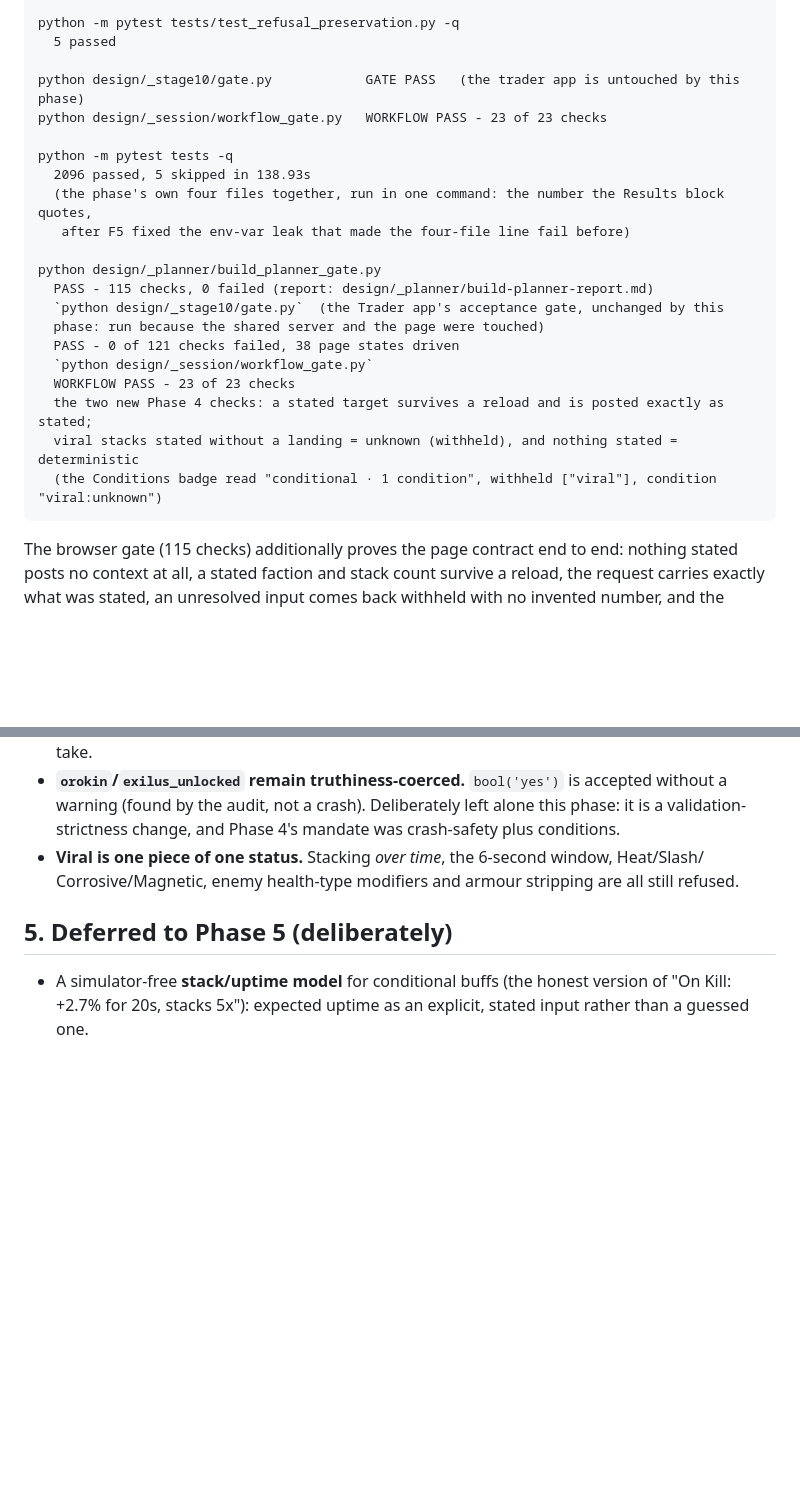
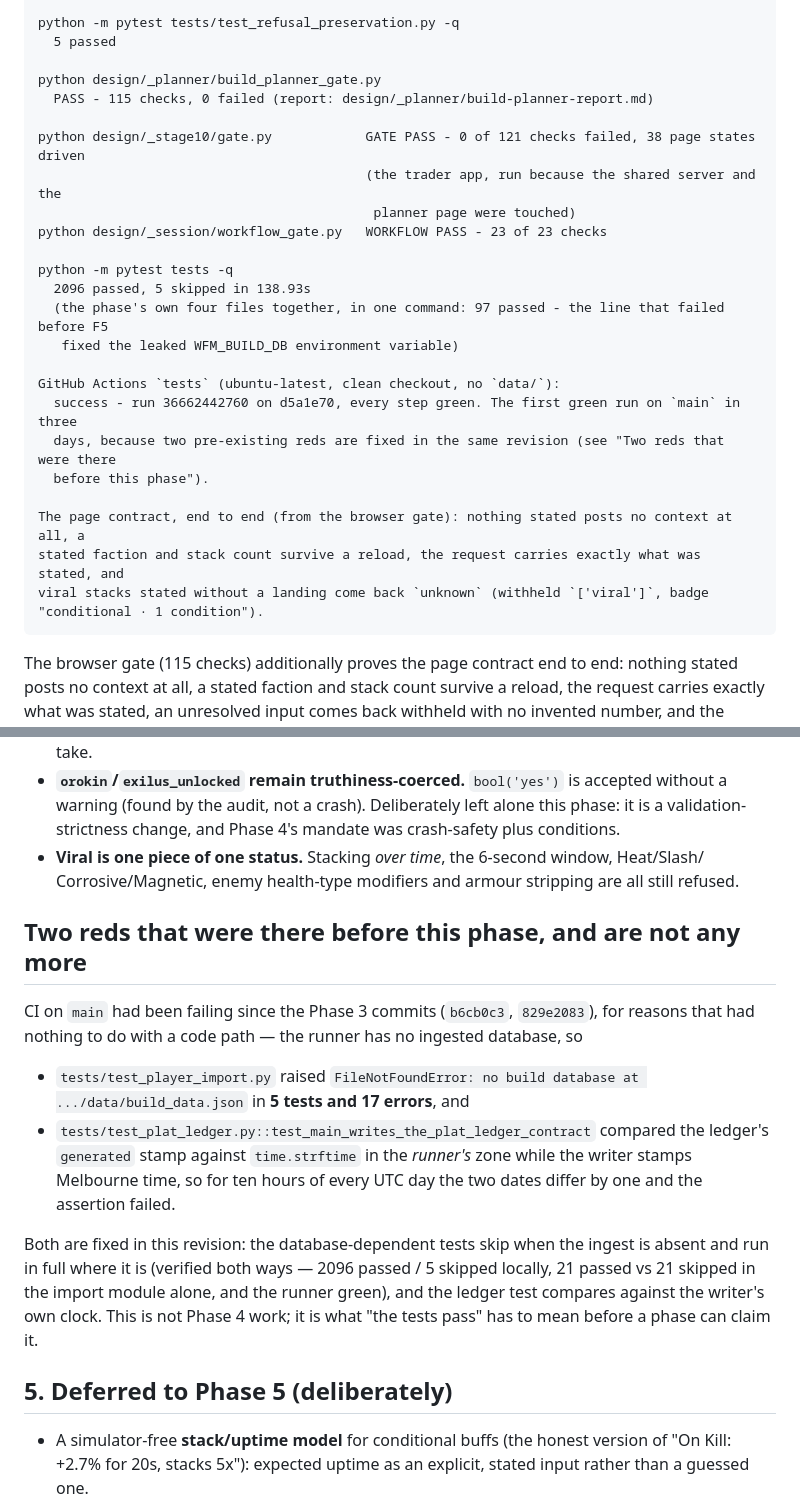
Before and after one commit to JAYST3AM/wfm-dashboard, a Markdown page: design/build-planner/phase4-report.md, 2 parts joined by grey strips. Rendered like a GitHub page; blank space fills up the shorter version.

Commit message:
Phase 4 report: the CI evidence, and the two pre-existing reds this revision fixed

````diff
--- a/design/build-planner/phase4-report.md
+++ b/design/build-planner/phase4-report.md
@@ -179,24 +179,28 @@ python -m pytest tests/test_condition_states.py tests/test_conditional_damage.py
 python -m pytest tests/test_refusal_preservation.py -q
   5 passed
 
-python design/_stage10/gate.py            GATE PASS   (the trader app is untouched by this phase)
+python design/_planner/build_planner_gate.py
+  PASS - 115 checks, 0 failed (report: design/_planner/build-planner-report.md)
+
+python design/_stage10/gate.py            GATE PASS - 0 of 121 checks failed, 38 page states driven
+                                          (the trader app, run because the shared server and the
+                                           planner page were touched)
 python design/_session/workflow_gate.py   WORKFLOW PASS - 23 of 23 checks
 
 python -m pytest tests -q
   2096 passed, 5 skipped in 138.93s
-  (the phase's own four files together, run in one command: the number the Results block quotes,
-   after F5 fixed the env-var leak that made the four-file line fail before)
+  (the phase's own four files together, in one command: 97 passed - the line that failed before F5
+   fixed the leaked WFM_BUILD_DB environment variable)
 
-python design/_planner/build_planner_gate.py
-  PASS - 115 checks, 0 failed (report: design/_planner/build-planner-report.md)
-  `python design/_stage10/gate.py`  (the Trader app's acceptance gate, unchanged by this
-  phase: run because the shared server and the page were touched)
-  PASS - 0 of 121 checks failed, 38 page states driven
-  `python design/_session/workflow_gate.py`
-  WORKFLOW PASS - 23 of 23 checks
-  the two new Phase 4 checks: a stated target survives a reload and is posted exactly as stated;
-  viral stacks stated without a landing = unknown (withheld), and nothing stated = deterministic
-  (the Conditions badge read "conditional · 1 condition", withheld ["viral"], condition "viral:unknown")
+GitHub Actions `tests` (ubuntu-latest, clean checkout, no `data/`):
+  success - run 36662442760 on d5a1e70, every step green. The first green run on `main` in three
+  days, because two pre-existing reds are fixed in the same revision (see "Two reds that were there
+  before this phase").
+
+The page contract, end to end (from the browser gate): nothing stated posts no context at all, a
+stated faction and stack count survive a reload, the request carries exactly what was stated, and
+viral stacks stated without a landing come back `unknown` (withheld `['viral']`, badge
+"conditional · 1 condition").
 ```
 
 The browser gate (115 checks) additionally proves the page contract end to end: nothing stated
@@ -264,6 +268,22 @@ check bites.
 * **Viral is one piece of one status.** Stacking *over time*, the 6-second window, Heat/Slash/
   Corrosive/Magnetic, enemy health-type modifiers and armour stripping are all still refused.
 
+## Two reds that were there before this phase, and are not any more
+
+CI on `main` had been failing since the Phase 3 commits (`b6cb0c3`, `829e2083`), for reasons that had
+nothing to do with a code path — the runner has no ingested database, so
+
+* `tests/test_player_import.py` raised `FileNotFoundError: no build database at
+  .../data/build_data.json` in **5 tests and 17 errors**, and
+* `tests/test_plat_ledger.py::test_main_writes_the_plat_ledger_contract` compared the ledger's
+  `generated` stamp against `time.strftime` in the *runner's* zone while the writer stamps Melbourne
+  time, so for ten hours of every UTC day the two dates differ by one and the assertion failed.
+
+Both are fixed in this revision: the database-dependent tests skip when the ingest is absent and run
+in full where it is (verified both ways — 2096 passed / 5 skipped locally, 21 passed vs 21 skipped in
+the import module alone, and the runner green), and the ledger test compares against the writer's own
+clock. This is not Phase 4 work; it is what "the tests pass" has to mean before a phase can claim it.
+
 ## 5. Deferred to Phase 5 (deliberately)
 
 * A simulator-free **stack/uptime model** for conditional buffs (the honest version of
````
